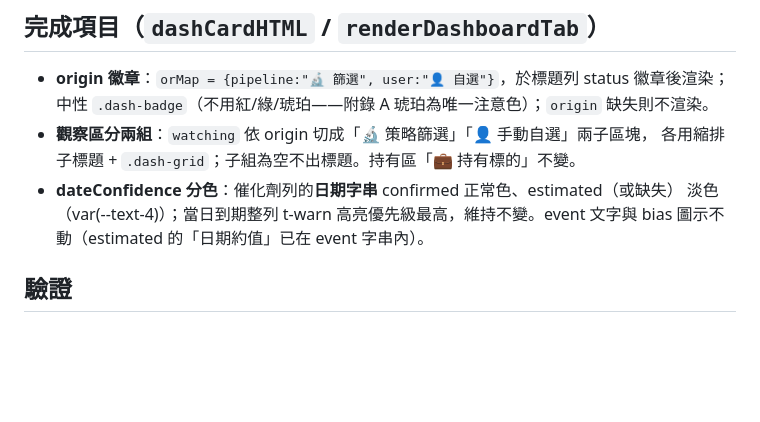
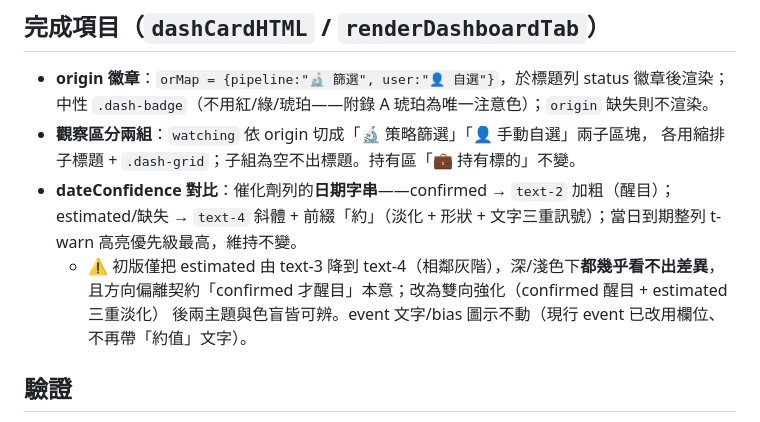
Before and after one commit to calvin99tw/portfolio-manager, a Markdown page: docs/T14-summary.md, the part around the change. GitHub-like rendering; blank space fills up the shorter version.

Commit message:
T14-summary：dateConfidence 對比強化記錄（含初版看不清的踩坑）
Co-Authored-By: Claude Opus 4.8 <noreply@anthropic.com>

```diff
--- a/docs/T14-summary.md
+++ b/docs/T14-summary.md
@@ -23,9 +23,12 @@ DRAM/CRWD/3017）：
   中性 `.dash-badge`（不用紅/綠/琥珀——附錄 A 琥珀為唯一注意色）；`origin` 缺失則不渲染。
 - **觀察區分兩組**：`watching` 依 origin 切成「🔬 策略篩選」「👤 手動自選」兩子區塊，
   各用縮排子標題 + `.dash-grid`；子組為空不出標題。持有區「💼 持有標的」不變。
-- **dateConfidence 分色**：催化劑列的**日期字串** confirmed 正常色、estimated（或缺失）
-  淡色（var(--text-4)）；當日到期整列 t-warn 高亮優先級最高，維持不變。event 文字與
-  bias 圖示不動（estimated 的「日期約值」已在 event 字串內）。
+- **dateConfidence 對比**：催化劑列的**日期字串**——confirmed → `text-2` 加粗（醒目）；
+  estimated/缺失 → `text-4` 斜體 + 前綴「約」（淡化 + 形狀 + 文字三重訊號）；當日到期整列
+  t-warn 高亮優先級最高，維持不變。
+  - ⚠️ 初版僅把 estimated 由 text-3 降到 text-4（相鄰灰階），深/淺色下**都幾乎看不出差異**，
+    且方向偏離契約「confirmed 才醒目」本意；改為雙向強化（confirmed 醒目 + estimated 三重淡化）
+    後兩主題與色盲皆可辨。event 文字/bias 圖示不動（現行 event 已改用欄位、不再帶「約值」文字）。
 
 ## 驗證
 
```
